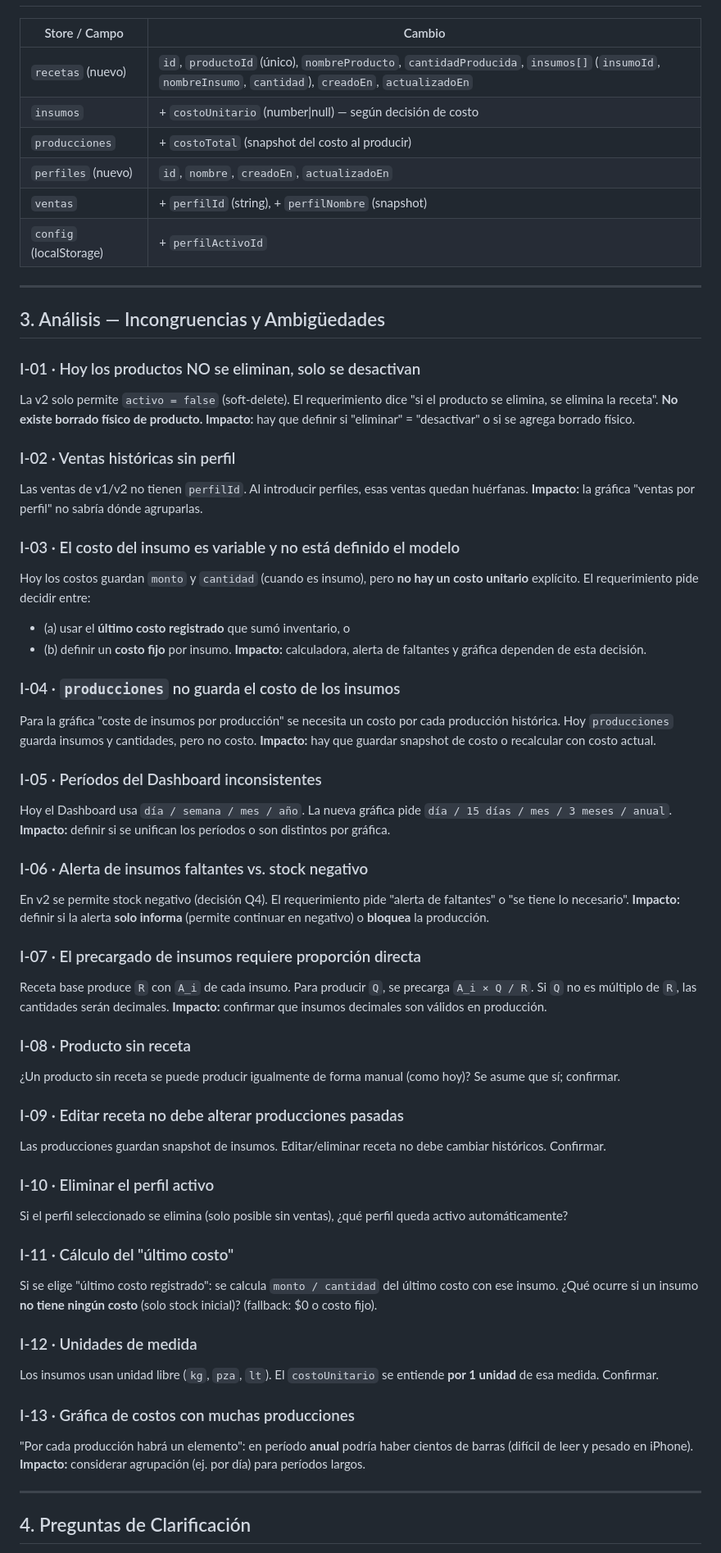
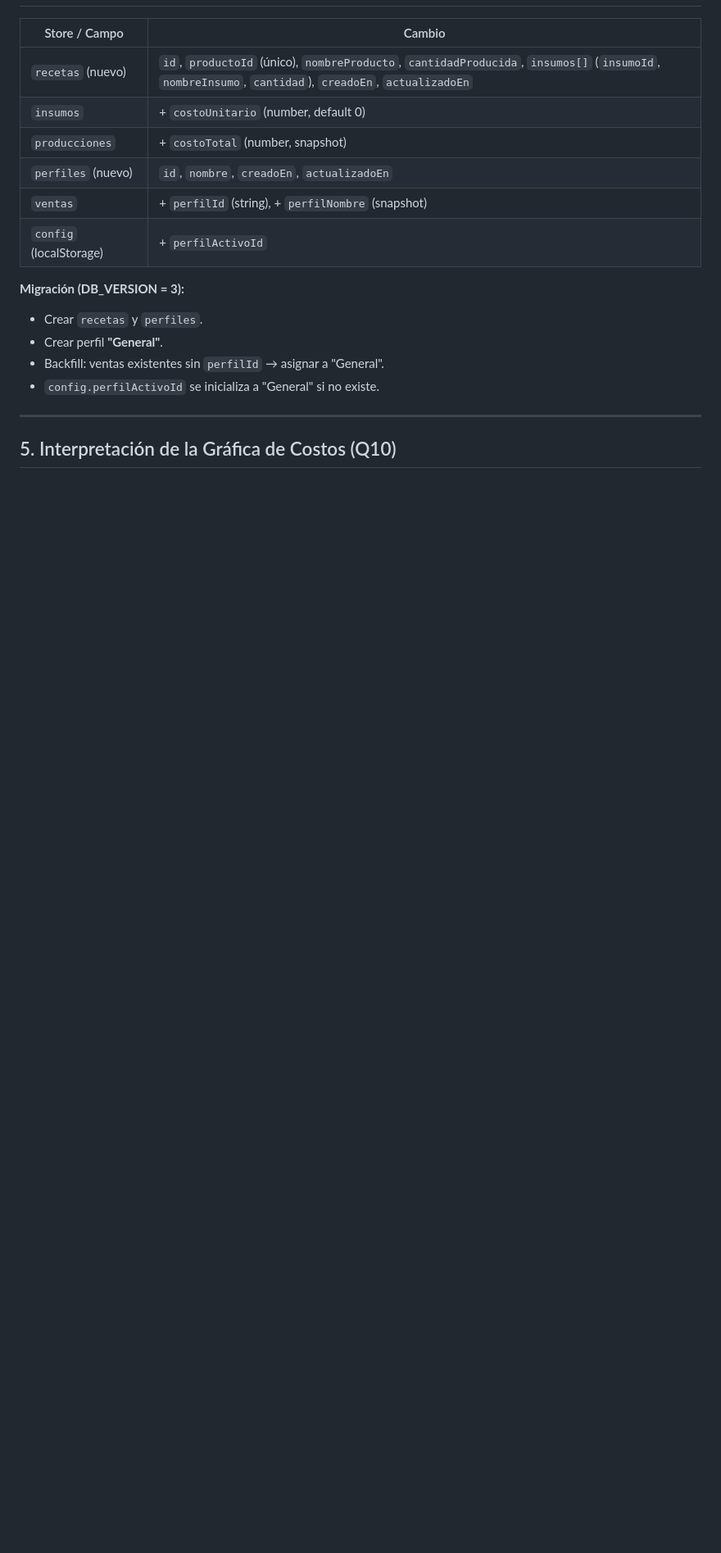
Before and after one commit to AlbertoVelazquez11/TamalitosAPP, a Markdown page: Documentacion/v3.0.0_cambios.md, the part around one of its changes. Shown at 82% size. GitHub-like rendering; blank space fills up the shorter version.

```diff
--- a/Documentacion/v3.0.0_cambios.md
+++ b/Documentacion/v3.0.0_cambios.md
@@ -26,81 +64,19 @@ incongruencias/ambigüedades detectadas y las preguntas de contexto a resolver
 | Store / Campo | Cambio |
 |---|---|
 | `recetas` (nuevo) | `id`, `productoId` (único), `nombreProducto`, `cantidadProducida`, `insumos[]` (`insumoId`, `nombreInsumo`, `cantidad`), `creadoEn`, `actualizadoEn` |
-| `insumos` | + `costoUnitario` (number\|null) — según decisión de costo |
-| `producciones` | + `costoTotal` (snapshot del costo al producir) |
+| `insumos` | + `costoUnitario` (number, default 0) |
+| `producciones` | + `costoTotal` (number, snapshot) |
 | `perfiles` (nuevo) | `id`, `nombre`, `creadoEn`, `actualizadoEn` |
 | `ventas` | + `perfilId` (string), + `perfilNombre` (snapshot) |
 | `config` (localStorage) | + `perfilActivoId` |
 
----
-
-## 3. Análisis — Incongruencias y Ambigüedades
-
-### I-01 · Hoy los productos NO se eliminan, solo se desactivan
-La v2 solo permite `activo = false` (soft-delete). El requerimiento dice "si el
-producto se elimina, se elimina la receta". **No existe borrado físico de producto.**
-**Impacto:** hay que definir si "eliminar" = "desactivar" o si se agrega borrado físico.
-
-### I-02 · Ventas históricas sin perfil
-Las ventas de v1/v2 no tienen `perfilId`. Al introducir perfiles, esas ventas
-quedan huérfanas.
-**Impacto:** la gráfica "ventas por perfil" no sabría dónde agruparlas.
-
-### I-03 · El costo del insumo es variable y no está definido el modelo
-Hoy los costos guardan `monto` y `cantidad` (cuando es insumo), pero **no hay un
-costo unitario** explícito. El requerimiento pide decidir entre:
-- (a) usar el **último costo registrado** que sumó inventario, o
-- (b) definir un **costo fijo** por insumo.
-**Impacto:** calculadora, alerta de faltantes y gráfica dependen de esta decisión.
-
-### I-04 · `producciones` no guarda el costo de los insumos
-Para la gráfica "coste de insumos por producción" se necesita un costo por cada
-producción histórica. Hoy `producciones` guarda insumos y cantidades, pero no costo.
-**Impacto:** hay que guardar snapshot de costo o recalcular con costo actual.
-
-### I-05 · Períodos del Dashboard inconsistentes
-Hoy el Dashboard usa `día / semana / mes / año`. La nueva gráfica pide
-`día / 15 días / mes / 3 meses / anual`.
-**Impacto:** definir si se unifican los períodos o son distintos por gráfica.
-
-### I-06 · Alerta de insumos faltantes vs. stock negativo
-En v2 se permite stock negativo (decisión Q4). El requerimiento pide "alerta de
-faltantes" o "se tiene lo necesario".
-**Impacto:** definir si la alerta **solo informa** (permite continuar en negativo)
-o **bloquea** la producción.
-
-### I-07 · El precargado de insumos requiere proporción directa
-Receta base produce `R` con `A_i` de cada insumo. Para producir `Q`, se precarga
-`A_i × Q / R`. Si `Q` no es múltiplo de `R`, las cantidades serán decimales.
-**Impacto:** confirmar que insumos decimales son válidos en producción.
-
-### I-08 · Producto sin receta
-¿Un producto sin receta se puede producir igualmente de forma manual (como hoy)?
-Se asume que sí; confirmar.
-
-### I-09 · Editar receta no debe alterar producciones pasadas
-Las producciones guardan snapshot de insumos. Editar/eliminar receta no debe
-cambiar históricos. Confirmar.
-
-### I-10 · Eliminar el perfil activo
-Si el perfil seleccionado se elimina (solo posible sin ventas), ¿qué perfil queda
-activo automáticamente?
-
-### I-11 · Cálculo del "último costo"
-Si se elige "último costo registrado": se calcula `monto / cantidad` del último
-costo con ese insumo. ¿Qué ocurre si un insumo **no tiene ningún costo** (solo stock
-inicial)? (fallback: $0 o costo fijo).
-
-### I-12 · Unidades de medida
-Los insumos usan unidad libre (`kg`, `pza`, `lt`). El `costoUnitario` se entiende
-**por 1 unidad** de esa medida. Confirmar.
-
-### I-13 · Gráfica de costos con muchas producciones
-"Por cada producción habrá un elemento": en período **anual** podría haber cientos
-de barras (difícil de leer y pesado en iPhone).
-**Impacto:** considerar agrupación (ej. por día) para períodos largos.
+**Migración (DB_VERSION = 3):**
+- Crear `recetas` y `perfiles`.
+- Crear perfil **"General"**.
+- Backfill: ventas existentes sin `perfilId` → asignar a "General".
+- `config.perfilActivoId` se inicializa a "General" si no existe.
 
 ---
 
-## 4. Preguntas de Clarificación
+## 5. Interpretación de la Gráfica de Costos (Q10)
 
```
Also changed, not shown: other parts of Documentacion/v3.0.0_cambios.md (+124 -55 lines).
